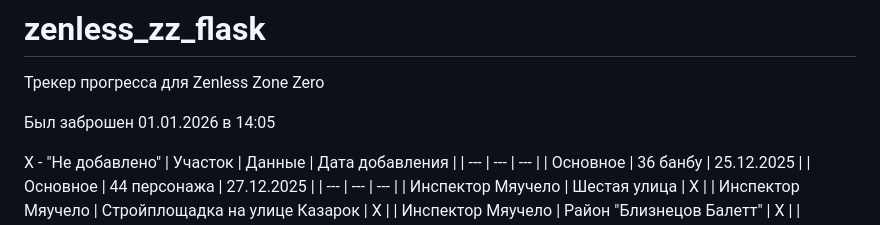
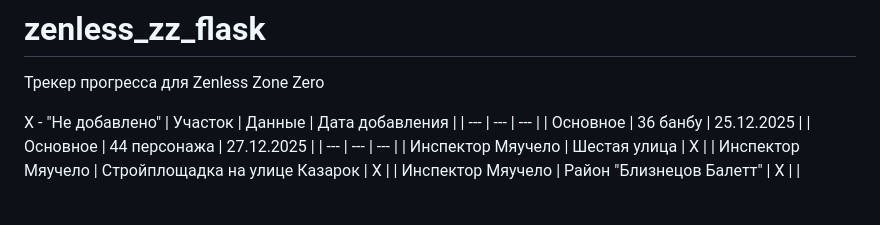
Before and after one commit to VladosssE/zenless_zz_flask, a Markdown page: README.md, the part around the change. GitHub-like rendering; blank space fills up the shorter version.

Commit message:
[5.23] Обновлен README.md

```diff
--- a/README.md
+++ b/README.md
@@ -1,7 +1,5 @@
 # zenless_zz_flask
 Трекер прогресса для Zenless Zone Zero
-
-Был заброшен 01.01.2026 в 14:05
 
 X - "Не добавлено"
 | Участок | Данные | Дата добавления |
```
